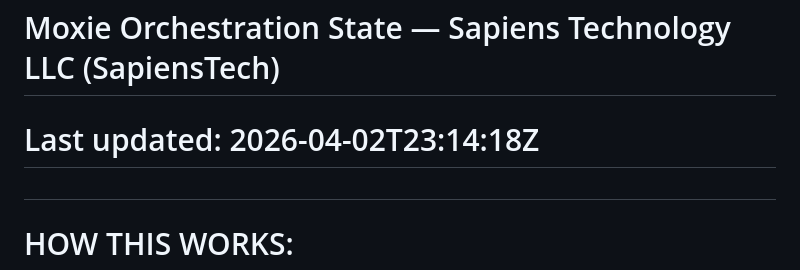
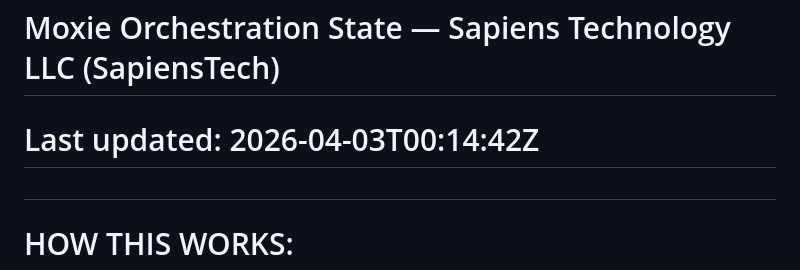
Before and after one commit to rishikeshsreehari/moxie, a Markdown page: cmo/orchestration.md, the part around the change. GitHub-like rendering.

Commit message:
HQ sync: delegation + orchestration
- cmo/delegation-queue.md: updated
- cmo/orchestration.md: updated

```diff
--- a/cmo/orchestration.md
+++ b/cmo/orchestration.md
@@ -1,5 +1,5 @@
 # Moxie Orchestration State — Sapiens Technology LLC (SapiensTech)
-# Last updated: 2026-04-02T23:14:18Z
+# Last updated: 2026-04-03T00:14:42Z
 #
 # HOW THIS WORKS:
 # Every cron job reads this file for context. When done, it updates relevant sections.
```
Also changed, not shown: cmo/delegation-queue.md (+2 -0 lines).
